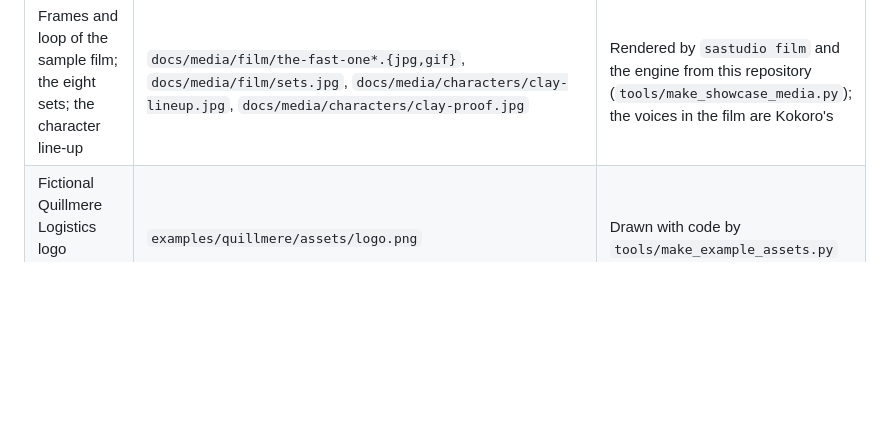
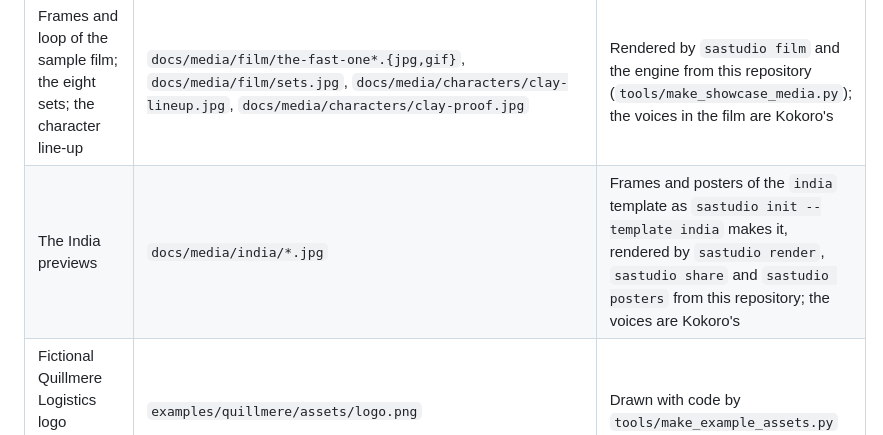
Before and after one commit to xIBBAx/clayvoyant, a Markdown page: ASSET_LICENSES.md, the part around the change. GitHub-like rendering; blank space fills up the shorter version.

```diff
--- a/ASSET_LICENSES.md
+++ b/ASSET_LICENSES.md
@@ -37,6 +37,7 @@ Made by Ibrahim Sultan for this project, and shared under the same MIT License a
 | The sample film itself, with its subtitles | `docs/media/the-fast-one.mp4`, `docs/media/the-fast-one.en-GB.vtt` (also attached to releases) | Made by `sastudio film examples/the-fast-one --preset preview` from this repository; the voices are Kokoro's |
 | The film's poster, the before-and-after pairs and the watch page | `docs/media/film/the-fast-one-poster.jpg`, `docs/media/proof/*.jpg`, `docs/index.html` | Frames rendered by this repository's code (earlier builds for the "before" halves); the page is written for this project |
 | Frames and loop of the sample film; the eight sets; the character line-up | `docs/media/film/the-fast-one*.{jpg,gif}`, `docs/media/film/sets.jpg`, `docs/media/characters/clay-lineup.jpg`, `docs/media/characters/clay-proof.jpg` | Rendered by `sastudio film` and the engine from this repository (`tools/make_showcase_media.py`); the voices in the film are Kokoro's |
+| The India previews | `docs/media/india/*.jpg` | Frames and posters of the `india` template as `sastudio init --template india` makes it, rendered by `sastudio render`, `sastudio share` and `sastudio posters` from this repository; the voices are Kokoro's |
 | Fictional Quillmere Logistics logo (example only) | `examples/quillmere/assets/logo.png` | Drawn with code by `tools/make_example_assets.py` |
 | Example project | `examples/quillmere/` | Written for this project; its scenes are copies of starter scenes with one line changed |
 | Sample scripts (12 scenes, English, partly Hindi) | `src/sastudio/templates/starter/scenes/` | Written for this project |
```
Also changed, not shown: docs/INDIA.md (+14 -0 lines), docs/media/india/not-so-fast-sheet.hi-IN.jpg (added), docs/media/india/phone-film.hi-IN.jpg (added), docs/media/india/poster-pin.en-IN.jpg (added), docs/media/india/poster-the-call.hi-IN.jpg (added).
